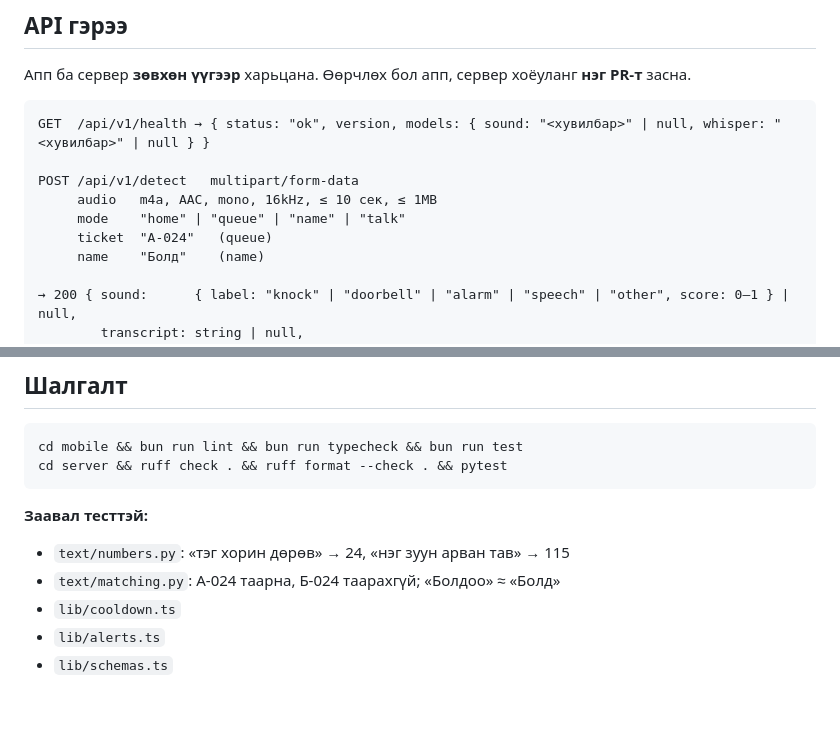
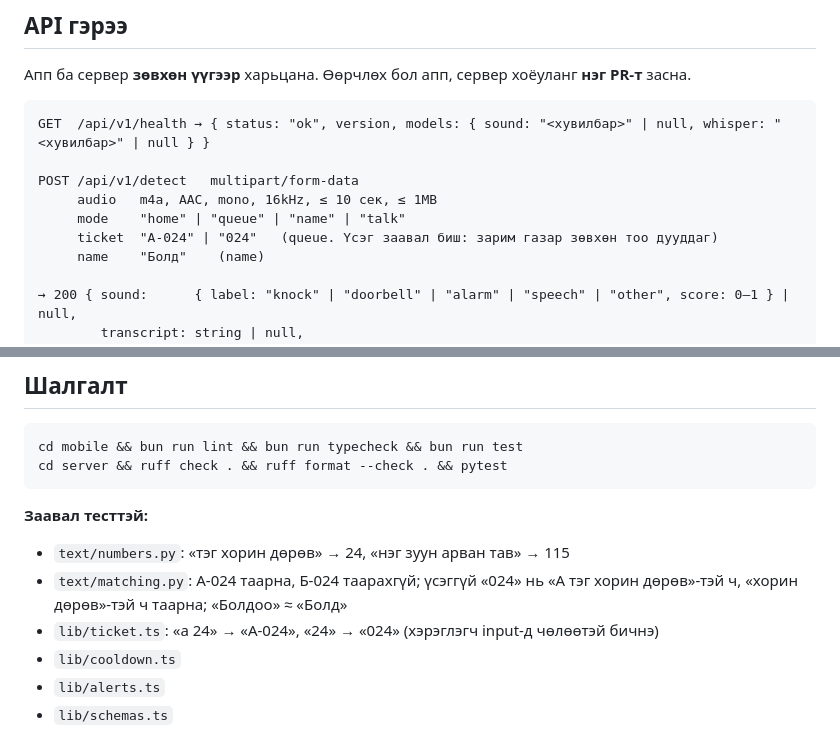
Before and after one commit to pinecone-studio/pinequest-s5-episode-1-team-3, a Markdown page: AGENTS.md, 2 parts joined by grey strips. GitHub-like rendering; blank space fills up the shorter version.

Commit message:
docs: allow queue tickets without a letter

```diff
--- a/AGENTS.md
+++ b/AGENTS.md
@@ -168,7 +168,7 @@ GET  /api/v1/health → { status: "ok", version, models: { sound: "<хувилб
 POST /api/v1/detect   multipart/form-data
      audio   m4a, AAC, mono, 16kHz, ≤ 10 сек, ≤ 1MB
      mode    "home" | "queue" | "name" | "talk"
-     ticket  "А-024"   (queue)
+     ticket  "А-024" | "024"   (queue. Үсэг заавал биш: зарим газар зөвхөн тоо дууддаг)
      name    "Болд"    (name)
 
 → 200 { sound:      { label: "knock" | "doorbell" | "alarm" | "speech" | "other", score: 0–1 } | null,
@@ -239,7 +239,8 @@ cd server && ruff check . && ruff format --check . && pytest
 
 **Заавал тесттэй:**
 - `text/numbers.py`: «тэг хорин дөрөв» → 24, «нэг зуун арван тав» → 115
-- `text/matching.py`: А-024 таарна, Б-024 таарахгүй; «Болдоо» ≈ «Болд»
+- `text/matching.py`: А-024 таарна, Б-024 таарахгүй; үсэггүй «024» нь «А тэг хорин дөрөв»-тэй ч, «хорин дөрөв»-тэй ч таарна; «Болдоо» ≈ «Болд»
+- `lib/ticket.ts`: «а 24» → «А-024», «24» → «024» (хэрэглэгч input-д чөлөөтэй бичнэ)
 - `lib/cooldown.ts`
 - `lib/alerts.ts`
 - `lib/schemas.ts`
```
